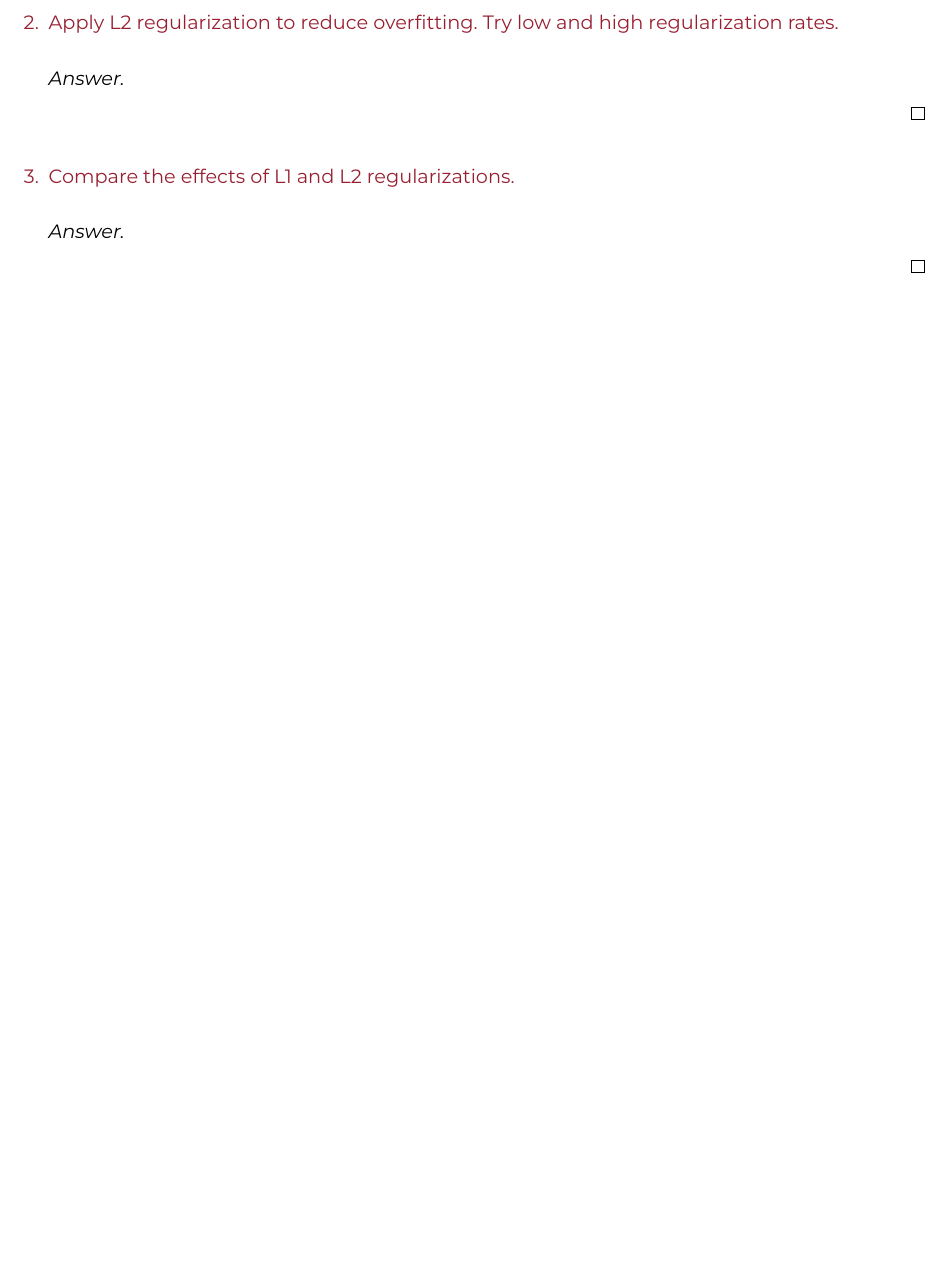
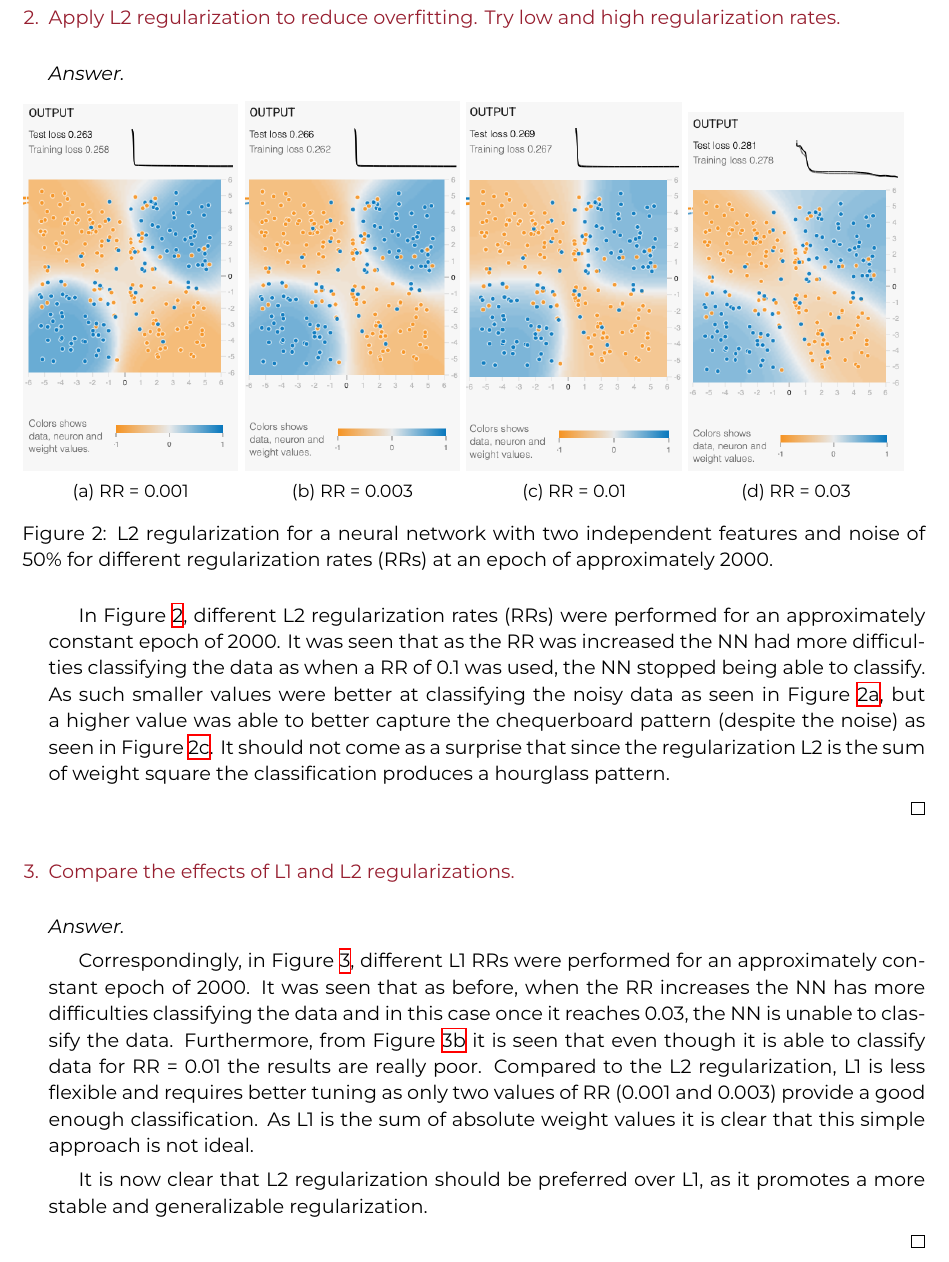
Before and after one commit to adrian-sica/ADL2025_exercises, a LaTeX problem sheet (Exercise6p1/report/main.tex, which reads Exercise6p1/report/aleph-examen.cls): part of the page before the commit and part of page 2 of 3 after it, cut so that both start at the same text, the shorter picture padded with empty space. Compiled offline with XeLaTeX.

Commit message:
Filled first draft of report and images

```diff
--- a/Exercise6p1/report/aleph-examen.cls
+++ b/Exercise6p1/report/aleph-examen.cls
@@ -59,7 +59,7 @@
 \else % XeLaTeX
 \fi
 \RequirePackage[T1]{fontenc}
-\RequirePackage[spanish,es-noitemize]{babel}
+\RequirePackage[english]{babel}
 \RequirePackage{xcolor}
 \RequirePackage{amsmath,amssymb,amsthm}
 \RequirePackage{enumitem}
--- a/Exercise6p1/report/main.tex
+++ b/Exercise6p1/report/main.tex
@@ -12,6 +12,7 @@
 \usepackage{physics}
 \usepackage{hyperref}
 \usepackage[capitalise]{cleveref}
+\usepackage{subcaption}
 
 % -- Datos del examen
 \institucion{Exercise 6.1 Regularization}
@@ -51,4 +73,10 @@ Open the Tensorflow Playground (\href{https://playground.tensorflow.org/#activat
+		\caption{Neural network with two independent features and noise of 50\% for three different epochs.}
+		\label{Fig_Epochs}
+	\end{figure}
 
+    The neural network (NN) was left running to an epoch of 100000 to see how the training progressed, the results ae showcased in \Cref{Fig_Epochs}. It was seen that once the NN reached approximately an Epoch of 1000 (see \Cref{Fig_E1k}) the classification was divided in a pattern resembling a chequerboard, achieving the best results. Nonetheless, as it increased to approximately 10000 (see \Cref{Fig_E10k}) it started filtrating the noise data inside each chequerboard, creating more defined islands of data, starting to effectively over-fit the data. Stagnation was perceived in the NN after reaching approximately an epoch of 20000 (not shown) as no further changes occurred, as the classification and losses remained constant. Later, as the epoch reached approximately 40000 (not shown), the test and training losses slowly increased further, and the NN started over-fitting more the data as it was able to classify some points in the middle. However, this over-fitting was not so extensive as it remained practically constant until it reached and epoch of approximately 100000 (see \Cref{Fig_E100k}).
+
+    In conclusion, the best results are achieve for an epoch of 1000 given that it has the lowest test and training losses.
 \end{respuesta}
 
 %%%%%%%%%%%%%%%%%%%%%%%%%%%%%%%%%%%%%%%%
@@ -59,6 +87,37 @@ Apply L2 regularization to reduce overfitting. Try low and high regularization r
 
 \begin{respuesta}
 
+
+	\begin{figure}[!htpb]
+		\begin{subfigure}{.24\textwidth}
+			\centering
+			\includegraphics[width=0.99\linewidth]{Logos/Q2_r0p001}
+			\caption{RR = 0.001}
+			\label{Fig_L2_r0p001}
+		\end{subfigure}
+		\begin{subfigure}{.24\textwidth}
+			\centering
+			\includegraphics[width=0.99\linewidth]{Logos/Q2_r0p003}
+			\caption{RR = 0.003}
+			\label{Fig_L2_r0p003}
+		\end{subfigure}
+		\begin{subfigure}{.24\textwidth}
+			\centering
+			\includegraphics[width=0.99\linewidth]{Logos/Q2_r0p01}
+			\caption{RR = 0.01}
+			\label{Fig_L2_r0p01}
+		\end{subfigure}
+		\begin{subfigure}{.24\textwidth}
+			\centering
+			\includegraphics[width=0.99\linewidth]{Logos/Q2_r0p03}
+			\caption{RR = 0.03}
+			\label{Fig_L2_r0p03}
+		\end{subfigure}
+		\caption{L2 regularization for a neural network with two independent features and noise of 50\% for different regularization rates (RRs) at an epoch of approximately 2000.}
+		\label{Fig_L2}
+	\end{figure}
+
+	In \Cref{Fig_L2}, different L2 regularization rates (RRs) were performed for an approximately constant epoch of 2000. It was seen that as the RR was increased the NN had more difficulties classifying the data as when a RR of 0.1 was used, the NN stopped being able to classify. As such smaller values were better at classifying the noisy data as seen in \Cref{Fig_L2_r0p001}, but a higher value was able to better capture the chequerboard pattern (despite the noise) as seen in \Cref{Fig_L2_r0p01}. It should not come as a surprise that since the regularization L2 is the sum of weight square the classification produces a hourglass pattern.
 
 \end{respuesta}
 
@@ -74,3 +154,11 @@ Compare the effects of L1 and L2 regularizations.
+	\caption{L1 regularization for a neural network with two independent features and noise of 50\% for different regularization rates (RRs) at an epoch of approximately 2000.}
+	\label{Fig_L1}
+\end{figure}
+
+Correspondingly, in \Cref{Fig_L1}, different L1 RRs were performed for an approximately constant epoch of 2000. It was seen that as before, when the RR increases the NN has more difficulties classifying the data and in this case once it reaches 0.03, the NN is unable to classify the data. Furthermore, from \Cref{Fig_L1_r0p003} it is seen that even though it is able to classify data for RR = 0.01 the results are really poor. Compared to the L2 regularization, L1 is less flexible and requires better tuning as only two values of RR (0.001 and 0.003) provide a good enough classification. As L1 is the sum of absolute weight values it is clear that this simple approach is not ideal.
+
+It is now clear that L2 regularization should be preferred over L1, as it promotes a more stable and generalizable regularization.
+
 \end{respuesta}
 
 
```
Also changed, not shown: Exercise6p1/report/Logos/Q1_e100k.png (added), Exercise6p1/report/Logos/Q1_e10k.png (added), Exercise6p1/report/Logos/Q1_e1k.png (added), Exercise6p1/report/Logos/Q2_r0p001.png (added), Exercise6p1/report/Logos/Q2_r0p003.png (added), Exercise6p1/report/Logos/Q2_r0p01.png (added), Exercise6p1/report/Logos/Q2_r0p03.png (added), Exercise6p1/report/Logos/Q3_r0p001.png (added), Exercise6p1/report/Logos/Q3_r0p003.png (added), Exercise6p1/report/Logos/Q3_r0p01.png (added), Exercise6p1/report/main.tex (42 more changed lines).
